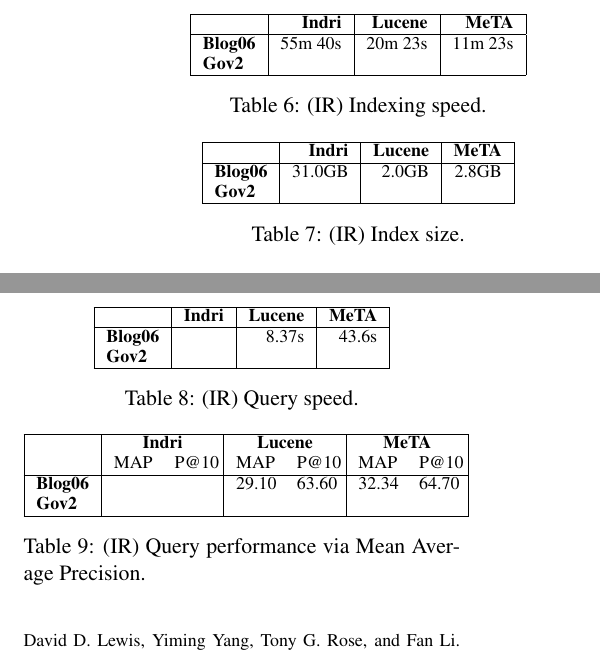
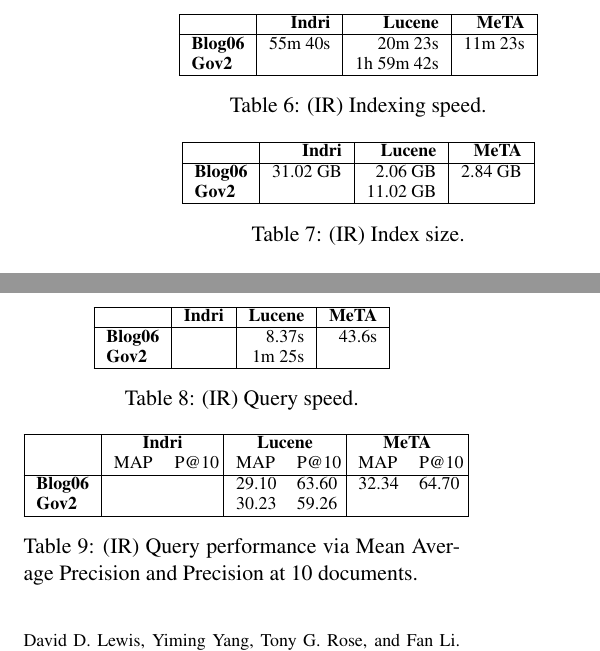
Before and after one commit to TIMAN-group/meta-demo-paper, a LaTeX paper (paper.tex, which reads ir-index-size.tex, ir-indexing.tex, ir-map.tex): two parts of the columns of page 4 of 5, joined at a grey line, cut so that both start at the same text. Compiled offline with pdfLaTeX.

Commit message:
add some more IR results

```diff
--- a/ir-index-size.tex
+++ b/ir-index-size.tex
@@ -4,8 +4,8 @@
 \begin{tabular}{|l|r|r|r|}
     \hline & \textbf{Indri} & \textbf{Lucene} & \textbf{MeTA} \\
     \hline
-    \textbf{Blog06} & 31.0GB & 2.0GB & 2.8GB \\
-    \textbf{Gov2} & & & \\
+    \textbf{Blog06} & 31.02 GB & 2.06 GB & 2.84 GB \\
+    \textbf{Gov2} & & 11.02 GB & \\
     \hline
 \end{tabular}
 \caption{(IR) Index size.}
--- a/ir-indexing.tex
+++ b/ir-indexing.tex
@@ -5,7 +5,7 @@
         \hline & \textbf{Indri} & \textbf{Lucene} & \textbf{MeTA} \\
         \hline
         \textbf{Blog06} & 55m 40s & 20m 23s & 11m 23s \\
-        \textbf{Gov2}   & & & \\
+        \textbf{Gov2}   & & 1h 59m 42s & \\
         \hline
 \end{tabular}
 \caption{(IR) Indexing speed.}
--- a/ir-map.tex
+++ b/ir-map.tex
@@ -9,10 +9,11 @@
     & MAP & P@10 & MAP & P@10 & MAP & P@10\\
     \hline
     \textbf{Blog06} & & & 29.10 & 63.60 & 32.34 & 64.70 \\
-    \textbf{Gov2} & & & & & & \\
+    \textbf{Gov2} & & & 30.23 & 59.26 & & \\
     \hline
 \end{tabular}
-\caption{(IR) Query performance via Mean Average Precision.}
+\caption{(IR) Query performance via Mean Average Precision and Precision at 10
+    documents.}
 \label{table:ir-map}
 }
 \end{table}
--- a/ir-query-speed.tex
+++ b/ir-query-speed.tex
@@ -5,7 +5,7 @@
     \hline & \textbf{Indri} & \textbf{Lucene} & \textbf{MeTA} \\
     \hline
     \textbf{Blog06} & & 8.37s & 43.6s \\
-    \textbf{Gov2} & & & \\
+    \textbf{Gov2} & & 1m 25s & \\
     \hline
 \end{tabular}
 \caption{(IR) Query speed.}
```
